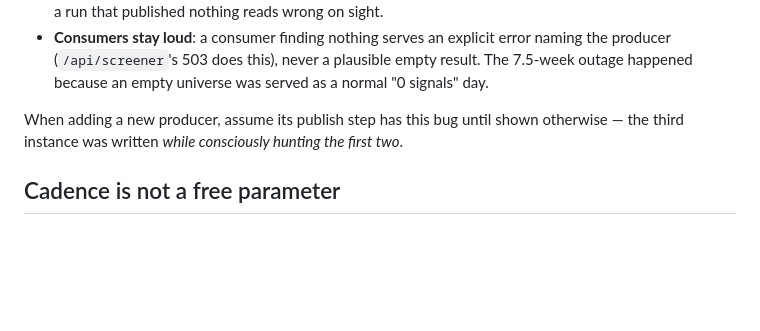
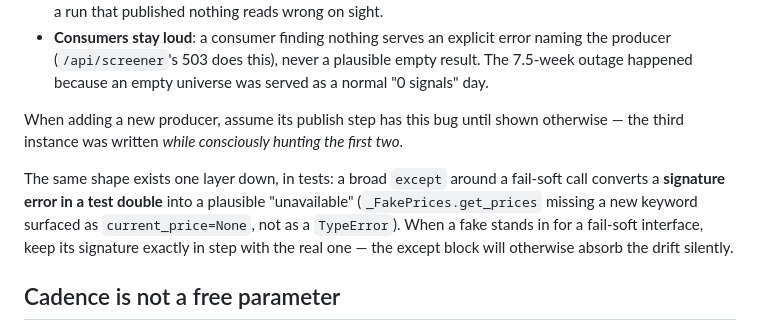
Before and after one commit to oshrit-feruz/stock-screener, a Markdown page: docs/ARCHITECTURE.md, the part around the change. Drawn GitHub-style; blank space fills up the shorter version.

Commit message:
Note the test-double variant of the silent-failure shape in ARCHITECTURE.md
A broad except around a fail-soft call converts a signature error in a test
fake into a plausible "unavailable" — the same shape as the publish-step rule,
one layer down. Observed when _FakePrices.get_prices lacked the new
max_stale_tdays keyword and surfaced as current_price=None instead of a
TypeError.

Co-Authored-By: Claude Fable 5 <noreply@anthropic.com>
Claude-Session: https://claude.ai/code/session_01JrF9gxukdKFgddSjvmRv9R

```diff
--- a/docs/ARCHITECTURE.md
+++ b/docs/ARCHITECTURE.md
@@ -140,6 +140,13 @@ When adding a new producer, assume its publish step has this bug until shown
 otherwise — the third instance was written *while consciously hunting the
 first two*.
 
+The same shape exists one layer down, in tests: a broad `except` around a
+fail-soft call converts a **signature error in a test double** into a
+plausible "unavailable" (`_FakePrices.get_prices` missing a new keyword
+surfaced as `current_price=None`, not as a `TypeError`). When a fake stands in
+for a fail-soft interface, keep its signature exactly in step with the real
+one — the except block will otherwise absorb the drift silently.
+
 ## Cadence is not a free parameter
 
 The universe rebuilds **monthly** because `product/backtest/engine.py` rebuilds
```
